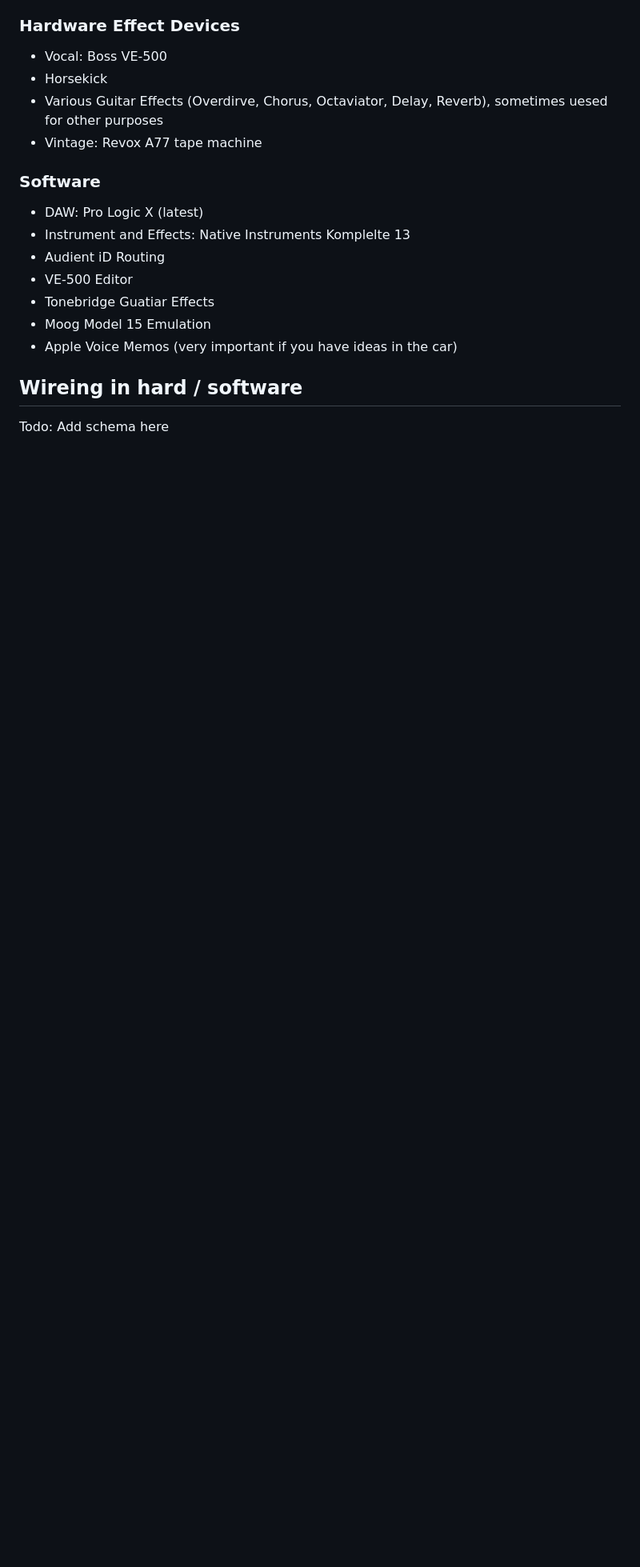
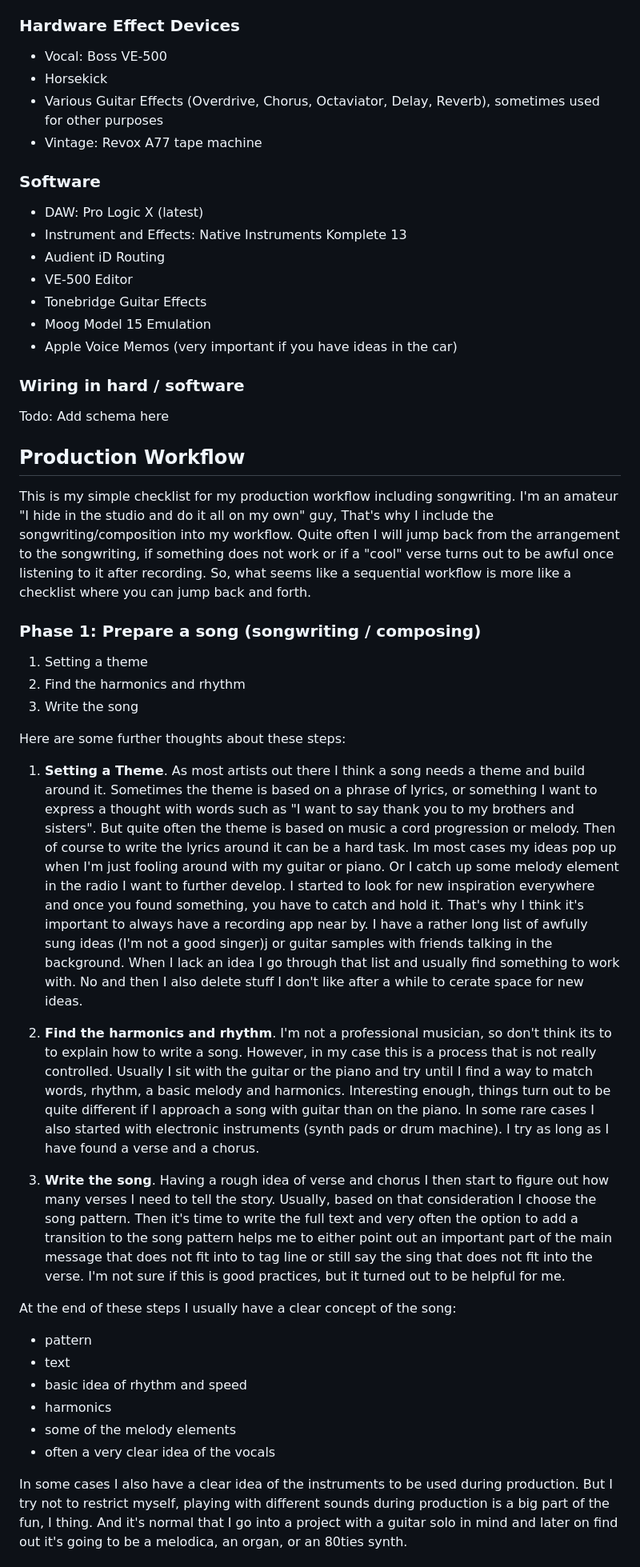
Before and after one commit to nyfelix/soundlab, a Markdown page: readme.md, the part around one of its changes. Shown at 80% size. Rendered like a GitHub page; blank space fills up the shorter version.

Commit message:
Added mor content and fixed many typos

```diff
--- a/readme.md
+++ b/readme.md
@@ -37,18 +42,47 @@ This repo organizes:
 ### Hardware Effect Devices
 - Vocal: Boss VE-500
 - Horsekick
-- Various Guitar Effects (Overdirve, Chorus, Octaviator, Delay, Reverb), sometimes uesed for other purposes
+- Various Guitar Effects (Overdrive, Chorus, Octaviator, Delay, Reverb), sometimes used for other purposes
 - Vintage: Revox A77 tape machine
 
 ### Software
 - DAW: Pro Logic X (latest)
-- Instrument and Effects: Native Instruments Komplelte 13
+- Instrument and Effects: Native Instruments Komplete 13
 - Audient iD Routing
 - VE-500 Editor
-- Tonebridge Guatiar Effects
+- Tonebridge Guitar Effects
 - Moog Model 15 Emulation
 - Apple Voice Memos (very important if you have ideas in the car)
 
-## Wireing in hard / software
+### Wiring in hard / software
 
 Todo: Add schema here
+
+## Production Workflow
+
+This is my simple checklist for my production workflow including songwriting. I'm an amateur "I hide in the studio and do it all on my own" guy, That's why I include the songwriting/composition into my workflow. Quite often I will jump back from the arrangement to the songwriting, if something does not work or if a "cool" verse turns out to be awful once listening to it after recording. So, what seems like a sequential workflow is more like a checklist where you can jump back and forth.
+
+### Phase 1: Prepare a song (songwriting / composing)
+
+1. Setting a theme
+2. Find the harmonics and rhythm
+3. Write the song
+
+Here are some further thoughts about these steps:
+
+1. **Setting a Theme**. As most artists out there I think a song needs a theme and build around it. Sometimes the theme is based on a phrase of lyrics, or something I want to express a thought with words such as "I want to say thank you to my brothers and sisters". But quite often the theme is based on music a cord progression or melody. Then of course to write the lyrics around it can be a hard task. Im most cases my ideas pop up when I'm just fooling around with my guitar or piano. Or I catch up some melody element in the radio I want to further develop. I started to look for new inspiration everywhere and once you found something, you have to catch and hold it. That's why I think it's important to always have a recording app near by. I have a rather long list of awfully sung ideas (I'm not a good singer)j or guitar samples with friends talking in the background. When I lack an idea I go through that list and usually find something to work with. No and then I also delete stuff I don't like after a while to cerate space for new ideas.
+
+2. **Find the harmonics and rhythm**. I'm not a professional musician, so don't think its to to explain how to write a song. However, in my case this is a process that is not really controlled. Usually I sit with the guitar or the piano and try until I find a way to match words, rhythm, a basic melody and harmonics. Interesting enough, things turn out to be quite different if I approach a song with guitar than on the piano. In some rare cases I also started with electronic instruments (synth pads or drum machine). I try as long as I have found a verse and a chorus.
+
+3. **Write the song**. Having a rough idea of verse and chorus I then start to figure out how many verses I need to tell the story. Usually, based on that consideration I choose the song pattern. Then it's time to write the full text and very often the option to add a transition to the song pattern helps me to either point out an important part of the main message that does not fit into to tag line or still say the sing that does not fit into the verse. I'm not sure if this is good practices, but it turned out to be helpful for me.
+
+At the end of these steps I usually have a clear concept of the song:
+* pattern
+* text
+* basic idea of rhythm and speed
+* harmonics
+* some of the melody elements
+* often a very clear idea of the vocals
+
+In some cases I also have a clear idea of the instruments to be used during production. But I try not to restrict myself, playing with different sounds during production is a big part of the fun, I thing. And it's normal that I go into a project with a guitar solo in mind and later on find out it's going to be a melodica, an organ, or an 80ties synth.
+
```
Also changed, not shown: other parts of readme.md (+24 -16 lines).
